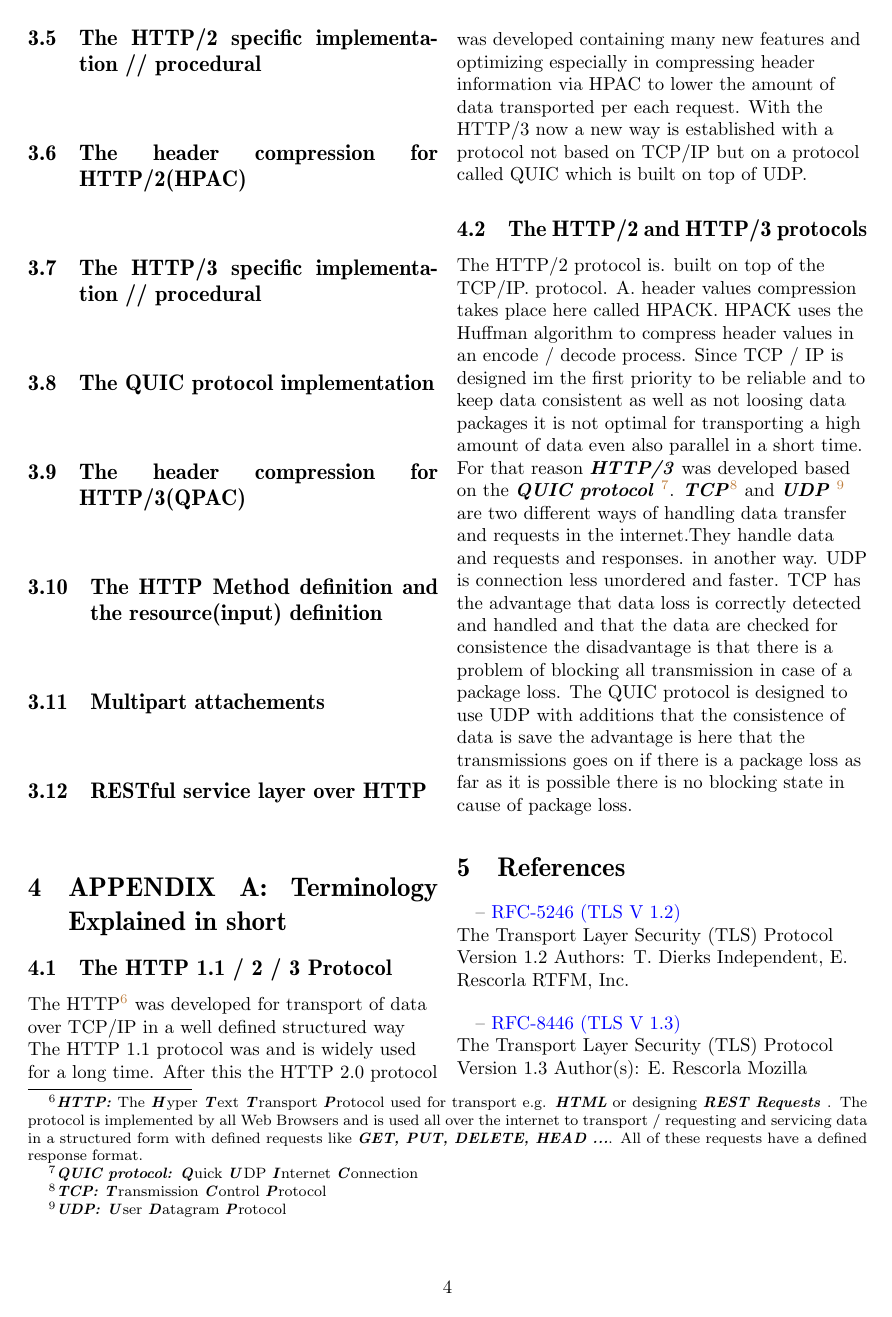
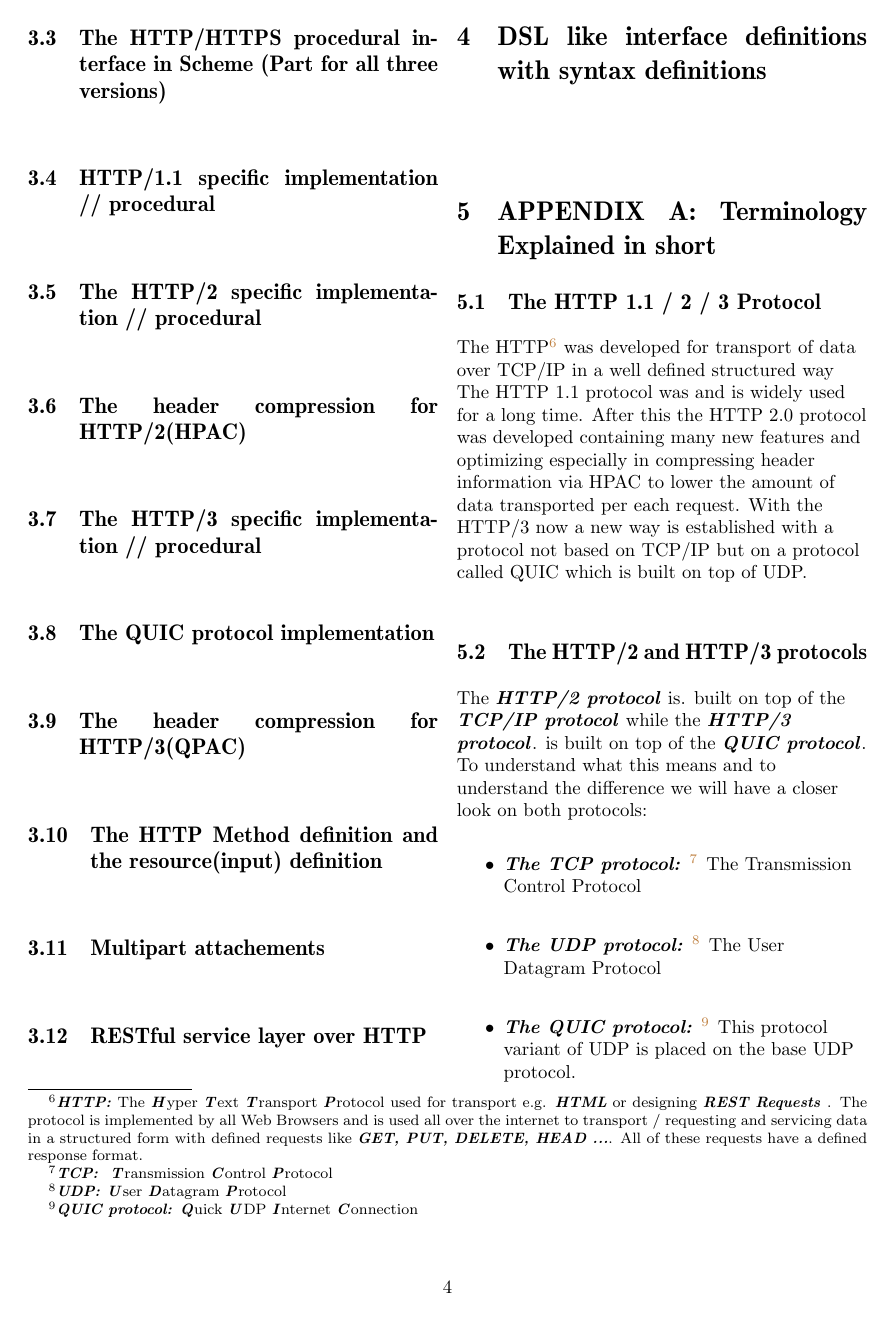
Before and after one commit to hglabplh-tech/S48_HTTP-HTTPS-SSL-Plain-Socket-Library, a LaTeX document (docs/FromTheoryToImplHTTP_F_S48.tex): page 4 of 5. Compiled offline with pdfLaTeX.

Commit message:
enhancements
There was a bit restructuring and new sections are started for describing especially the HTTP/2 and HTTP/3 things

```diff
--- a/docs/FromTheoryToImplHTTP_F_S48.tex
+++ b/docs/FromTheoryToImplHTTP_F_S48.tex
@@ -221,7 +224,12 @@ And now finally let's dive into it more detailed.
 \subsection{RESTful service layer over HTTP }
 \begin{flushleft}
 \end{flushleft}
-
+%_______________________________________________________________-
+% Section four
+%_______________________________________________________________-
+\section{DSL like interface definitions with syntax definitions}
+\begin{flushleft}
+\end{flushleft}
 %__________________________________________________________________________________________
 \section{APPENDIX A: Terminology Explained in short}
 \subsection{The HTTP 1.1 / 2 / 3 Protocol}
@@ -233,9 +241,16 @@ With the HTTP/3 now a new way is established with a protocol not based on TCP/IP
 \end{flushleft}
 \subsection{The HTTP/2 and HTTP/3 protocols}
 \begin{flushleft}
-The HTTP/2 protocol is. built on top of the TCP/IP. protocol. A. header values compression takes place here called HPACK. HPACK uses the Huffman algorithm to compress header values in an encode / decode process. Since TCP / IP is designed im the first priority to be reliable and to keep data consistent as well as not loosing data packages it is not optimal for transporting a high amount of data even also parallel in a short time. For that reason \abbrhighcol{HTTP/3} was developed based on the \abbrhighcol {QUIC protocol} \footnote{\abbrhighcol {QUIC protocol:} \abbrhighcol{Q}uick \abbrhighcol {U}DP \abbrhighcol{I}nternet \abbrhighcol{C}onnection}.
-\abbrhighcol {TCP}\footnote{\abbrhighcol {TCP:} \abbrhighcol {T}ransmission \abbrhighcol {C}ontrol \abbrhighcol {P}rotocol} and \abbrhighcol {UDP} \footnote{\abbrhighcol{UDP: }\abbrhighcol{U}ser \abbrhighcol{D}atagram \abbrhighcol{P}rotocol} are two different ways of handling data transfer and requests in the internet.They handle data and requests and responses. in another way. UDP is connection less unordered and faster. TCP has the advantage that data loss is correctly detected and handled and that the data are checked for consistence the disadvantage is that there is a problem of blocking all transmission in case of a package loss. The QUIC protocol is designed to use UDP with additions  that the consistence of data is save  the advantage is here that the transmissions goes on if there is a package loss as far as it is possible there is no blocking state in cause of package loss.
+The \abbrhighcol {HTTP/2 protocol} is. built on top of the \abbrhighcol {TCP/IP protocol} while the \abbrhighcol {HTTP/3 protocol}. is built on top of the \abbrhighcol{QUIC protocol}.
+To understand what this means and to understand the difference we will have a closer look on both protocols:
+\begin{itemize}
+\item{\abbrhighcol {The TCP protocol:} \footnote{\abbrhighcol {TCP: } \abbrhighcol {T}ransmission \abbrhighcol {C}ontrol \abbrhighcol {P}rotocol} The Transmission Control Protocol}
+\item{\abbrhighcol{The UDP protocol:} \footnote{\abbrhighcol{UDP: }\abbrhighcol{U}ser \abbrhighcol{D}atagram \abbrhighcol{P}rotocol} The User Datagram Protocol}
+\item{\abbrhighcol{The QUIC protocol:} \footnote{\abbrhighcol {QUIC protocol:} \abbrhighcol{Q}uick \abbrhighcol {U}DP \abbrhighcol{I}nternet \abbrhighcol{C}onnection} This protocol variant of UDP is placed on the base UDP protocol.}
+\end{itemize}
 \end{flushleft}
+
+
 \section{References}
 \label{sec:references}
 \begin{flushleft}
```
Also changed, not shown: docs/FromTheoryToImplHTTP_F_S48.pdf, docs/FromTheoryToImplHTTP_F_S48.tex (3 more changed lines), 2 other files.
